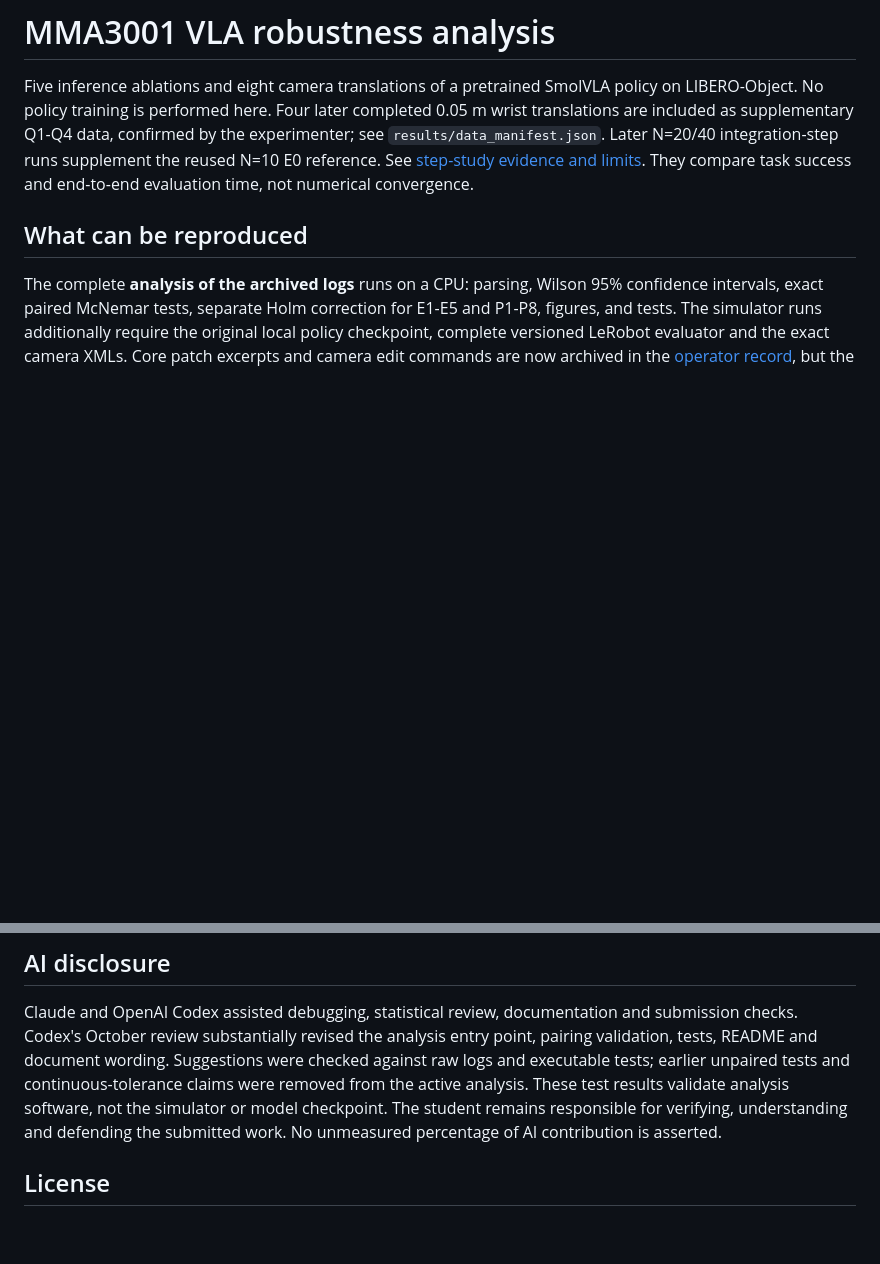
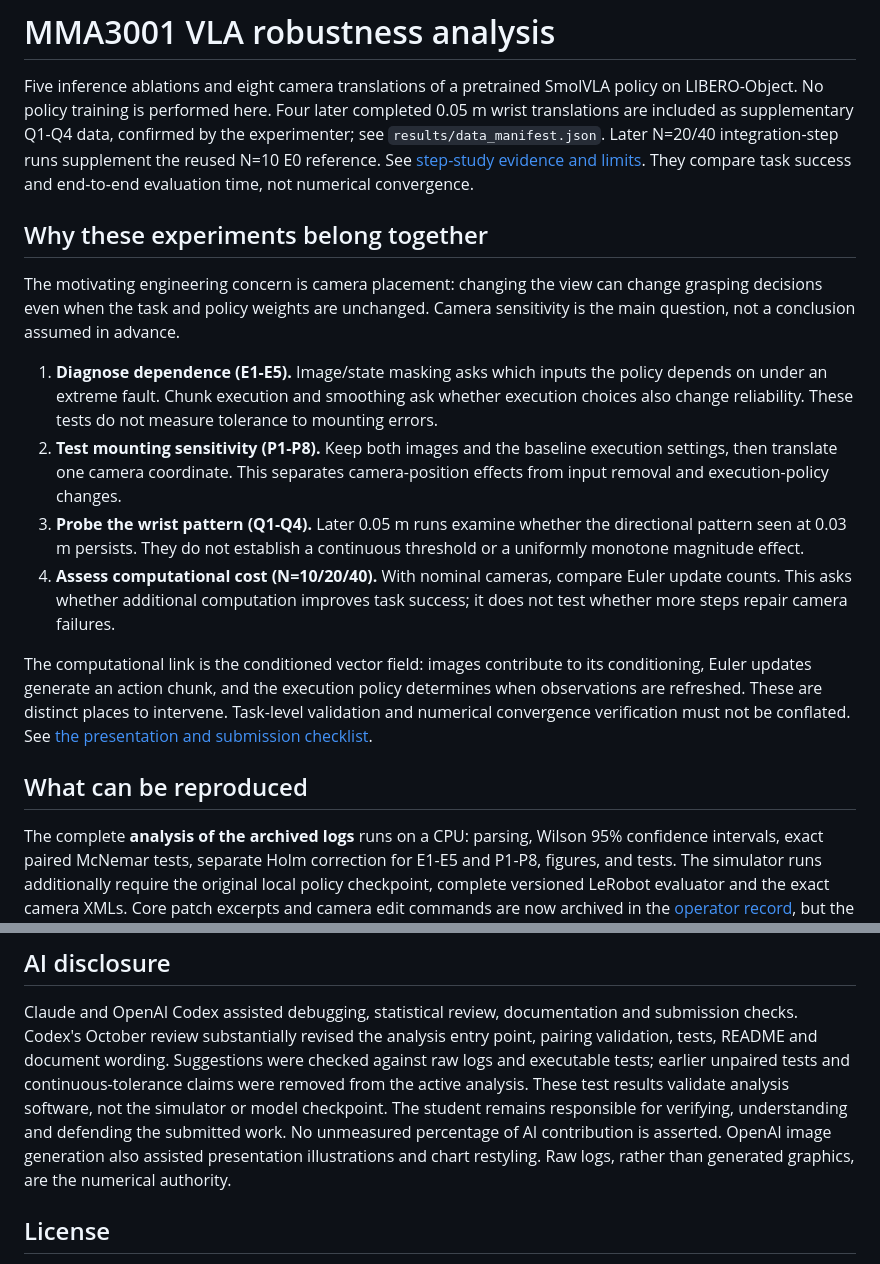
Before and after one commit to 99elvira/MMA3001-VLA-Ablation, a Markdown page: README.md, 2 parts joined by grey strips. GitHub-like rendering; blank space fills up the shorter version.

Commit message:
Clarify experiment rationale and audited data provenance

```diff
--- a/README.md
+++ b/README.md
@@ -7,6 +7,32 @@ Q1-Q4 data, confirmed by the experimenter; see `results/data_manifest.json`.
 Later N=20/40 integration-step runs supplement the reused N=10 E0 reference.
 See [step-study evidence and limits](docs/INTEGRATION_STEPS.md). They compare
 task success and end-to-end evaluation time, not numerical convergence.
+
+## Why these experiments belong together
+
+The motivating engineering concern is camera placement: changing the view can
+change grasping decisions even when the task and policy weights are unchanged.
+Camera sensitivity is the main question, not a conclusion assumed in advance.
+
+1. **Diagnose dependence (E1-E5).** Image/state masking asks which inputs the
+   policy depends on under an extreme fault. Chunk execution and smoothing
+   ask whether execution choices also change reliability. These tests do not
+   measure tolerance to mounting errors.
+2. **Test mounting sensitivity (P1-P8).** Keep both images and the baseline
+   execution settings, then translate one camera coordinate. This separates
+   camera-position effects from input removal and execution-policy changes.
+3. **Probe the wrist pattern (Q1-Q4).** Later 0.05 m runs examine whether the
+   directional pattern seen at 0.03 m persists. They do not establish a
+   continuous threshold or a uniformly monotone magnitude effect.
+4. **Assess computational cost (N=10/20/40).** With nominal cameras, compare
+   Euler update counts. This asks whether additional computation improves
+   task success; it does not test whether more steps repair camera failures.
+
+The computational link is the conditioned vector field: images contribute to
+its conditioning, Euler updates generate an action chunk, and the execution
+policy determines when observations are refreshed. These are distinct places
+to intervene. Task-level validation and numerical convergence verification
+must not be conflated. See [the presentation and submission checklist](docs/SUBMISSION_CHECKLIST.md).
 
 ## What can be reproduced
 
@@ -163,6 +189,8 @@ continuous-tolerance claims were removed from the active analysis. These test
 results validate analysis software, not the simulator or model checkpoint.
 The student remains responsible for verifying, understanding and defending
 the submitted work. No unmeasured percentage of AI contribution is asserted.
+OpenAI image generation also assisted presentation illustrations and chart
+restyling. Raw logs, rather than generated graphics, are the numerical authority.
 
 ## License
 
```
Also changed, not shown: docs/CAMERA_CONDITIONS.md (+6 -2 lines), docs/SUBMISSION_CHECKLIST.md (added, +45 -0 lines).
